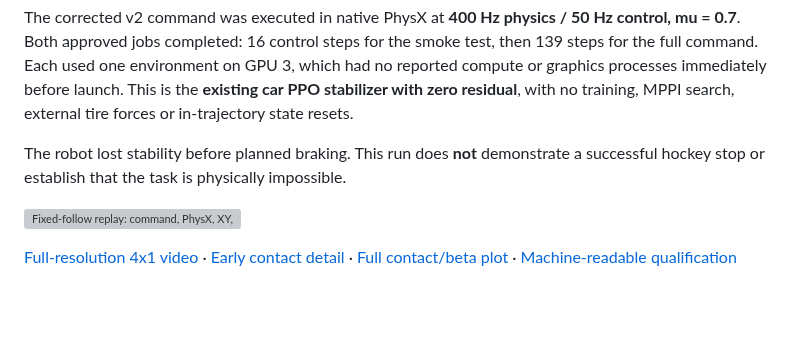
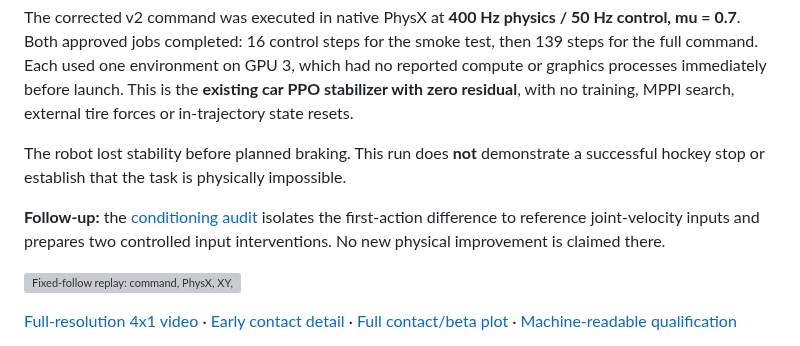
Before and after one commit to Shukashuki/tron1-sliding-analysis, a Markdown page: results/hockey_stop_physx_probe_20261026_v2/README.md, the part around the change. Drawn GitHub-style; blank space fills up the shorter version; grey boxes are pictures that could not be loaded.

Commit message:
Diagnose hockey PPO conditioning and queue approved input-intervention probes

```diff
--- a/results/hockey_stop_physx_probe_20261026_v2/README.md
+++ b/results/hockey_stop_physx_probe_20261026_v2/README.md
@@ -9,6 +9,10 @@ MPPI search, external tire forces or in-trajectory state resets.
 
 The robot lost stability before planned braking. This run does **not** demonstrate
 a successful hockey stop or establish that the task is physically impossible.
+
+**Follow-up:** the [conditioning audit](../hockey_stop_conditioning_audit_20261027_v1/README.md)
+isolates the first-action difference to reference joint-velocity inputs and prepares
+two controlled input interventions. No new physical improvement is claimed there.
 
 ![Fixed-follow replay: command, PhysX, XY, contact evidence](render/preview.gif)
 
```
Also changed, not shown: results/hockey_stop_conditioning_audit_20261027_v1/README.md (added, +119 -0 lines), results/hockey_stop_conditioning_audit_20261027_v1/conditioning_4x1.png (added), 16 other files.
